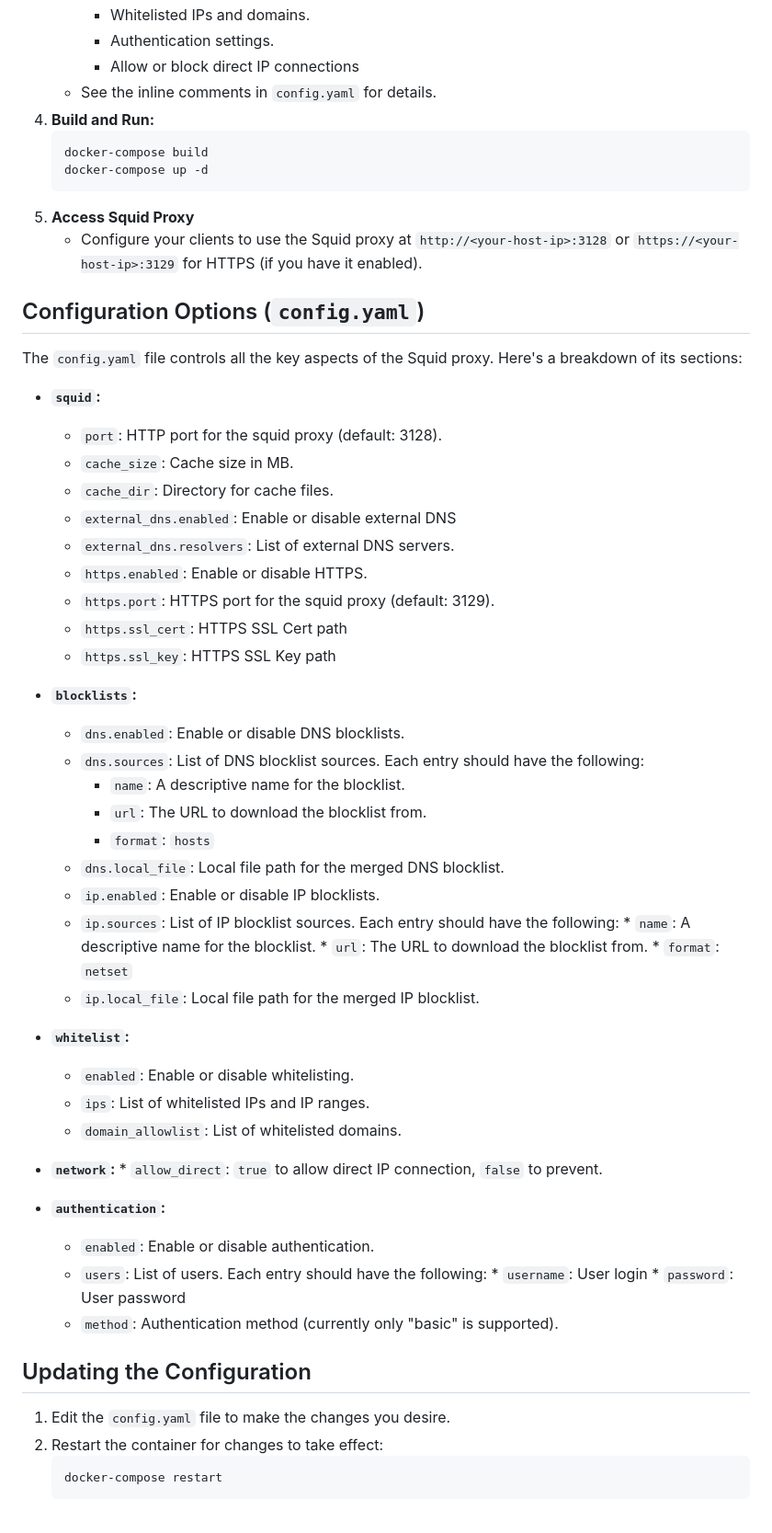
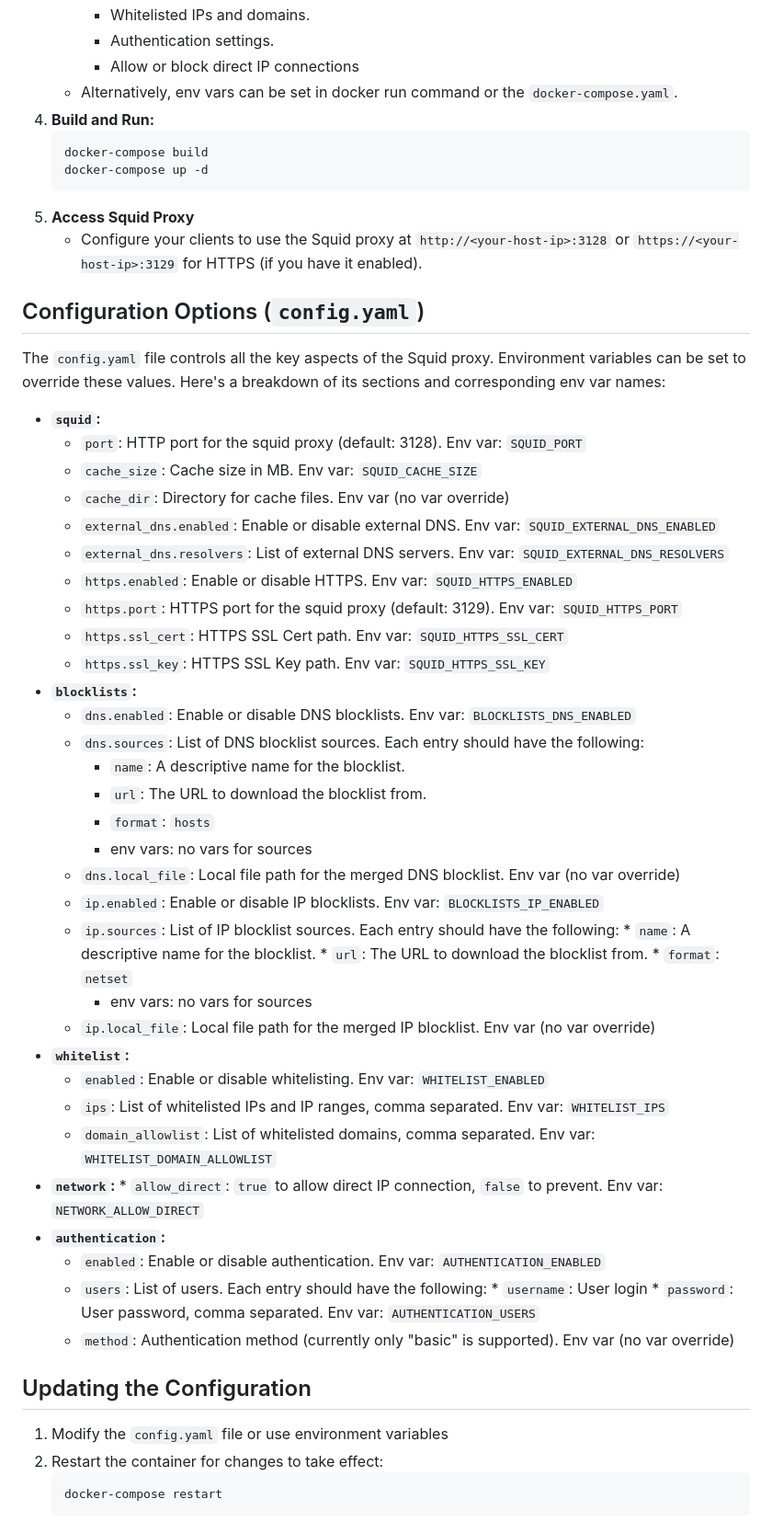
Before and after one commit to fabriziosalmi/secure-proxy, a Markdown page: README.md, the part around one of its changes. Shown at 92% size. Rendered like a GitHub page.

````diff
--- a/README.md
+++ b/README.md
@@ -81,7 +85,7 @@ my-squid-proxy/
         *   Whitelisted IPs and domains.
         *   Authentication settings.
         *   Allow or block direct IP connections
-    *   See the inline comments in `config.yaml` for details.
+    *  Alternatively, env vars can be set in docker run command or the `docker-compose.yaml`.
 4.  **Build and Run:**
     ```bash
     docker-compose build
@@ -92,48 +96,49 @@ my-squid-proxy/
 
 ## Configuration Options (`config.yaml`)
 
-The `config.yaml` file controls all the key aspects of the Squid proxy. Here's a breakdown of its sections:
+The `config.yaml` file controls all the key aspects of the Squid proxy.  Environment variables can be set to override these values. Here's a breakdown of its sections and corresponding env var names:
 
 *   **`squid`:**
-    *   `port`: HTTP port for the squid proxy (default: 3128).
-    *   `cache_size`: Cache size in MB.
-    *   `cache_dir`: Directory for cache files.
-    *   `external_dns.enabled`: Enable or disable external DNS
-    *   `external_dns.resolvers`: List of external DNS servers.
-     *   `https.enabled`: Enable or disable HTTPS.
-     *   `https.port`: HTTPS port for the squid proxy (default: 3129).
-     *   `https.ssl_cert`: HTTPS SSL Cert path
-     *   `https.ssl_key`: HTTPS SSL Key path
-
+    *   `port`: HTTP port for the squid proxy (default: 3128). Env var: `SQUID_PORT`
+    *   `cache_size`: Cache size in MB. Env var: `SQUID_CACHE_SIZE`
+    *   `cache_dir`: Directory for cache files. Env var (no var override)
+    *   `external_dns.enabled`: Enable or disable external DNS. Env var: `SQUID_EXTERNAL_DNS_ENABLED`
+    *   `external_dns.resolvers`: List of external DNS servers. Env var: `SQUID_EXTERNAL_DNS_RESOLVERS`
+    *   `https.enabled`: Enable or disable HTTPS. Env var: `SQUID_HTTPS_ENABLED`
+    *   `https.port`: HTTPS port for the squid proxy (default: 3129). Env var: `SQUID_HTTPS_PORT`
+    *   `https.ssl_cert`: HTTPS SSL Cert path. Env var: `SQUID_HTTPS_SSL_CERT`
+    *   `https.ssl_key`: HTTPS SSL Key path. Env var: `SQUID_HTTPS_SSL_KEY`
 *   **`blocklists`:**
-    *   `dns.enabled`: Enable or disable DNS blocklists.
+    *   `dns.enabled`: Enable or disable DNS blocklists. Env var: `BLOCKLISTS_DNS_ENABLED`
     *   `dns.sources`: List of DNS blocklist sources. Each entry should have the following:
         *   `name`: A descriptive name for the blocklist.
         *   `url`: The URL to download the blocklist from.
         *   `format`: `hosts`
-    *   `dns.local_file`: Local file path for the merged DNS blocklist.
-    *   `ip.enabled`: Enable or disable IP blocklists.
+        *   env vars: no vars for sources
+    *   `dns.local_file`: Local file path for the merged DNS blocklist. Env var (no var override)
+    *   `ip.enabled`: Enable or disable IP blocklists. Env var: `BLOCKLISTS_IP_ENABLED`
      *   `ip.sources`: List of IP blocklist sources. Each entry should have the following:
         *   `name`: A descriptive name for the blocklist.
         *   `url`: The URL to download the blocklist from.
         *    `format`: `netset`
-    *   `ip.local_file`: Local file path for the merged IP blocklist.
+          *   env vars: no vars for sources
+    *   `ip.local_file`: Local file path for the merged IP blocklist. Env var (no var override)
 *   **`whitelist`:**
-    *   `enabled`: Enable or disable whitelisting.
-    *   `ips`: List of whitelisted IPs and IP ranges.
-    *  `domain_allowlist`: List of whitelisted domains.
+    *   `enabled`: Enable or disable whitelisting. Env var: `WHITELIST_ENABLED`
+    *   `ips`: List of whitelisted IPs and IP ranges, comma separated. Env var: `WHITELIST_IPS`
+    *   `domain_allowlist`: List of whitelisted domains, comma separated. Env var: `WHITELIST_DOMAIN_ALLOWLIST`
 *    **`network`:**
-    *    `allow_direct`: `true` to allow direct IP connection, `false` to prevent.
+    *    `allow_direct`: `true` to allow direct IP connection, `false` to prevent. Env var: `NETWORK_ALLOW_DIRECT`
 *   **`authentication`:**
-    *    `enabled`: Enable or disable authentication.
+    *    `enabled`: Enable or disable authentication. Env var: `AUTHENTICATION_ENABLED`
     *    `users`: List of users. Each entry should have the following:
         *  `username`: User login
-        * `password`: User password
-    *   `method`: Authentication method (currently only "basic" is supported).
+        * `password`: User password, comma separated. Env var: `AUTHENTICATION_USERS`
+    *   `method`: Authentication method (currently only "basic" is supported).  Env var (no var override)
 
 ## Updating the Configuration
 
-1.  Edit the `config.yaml` file to make the changes you desire.
+1.  Modify the `config.yaml` file or use environment variables
 2.  Restart the container for changes to take effect:
     ```bash
     docker-compose restart
````
Also changed, not shown: other parts of README.md (+20 -33 lines).
